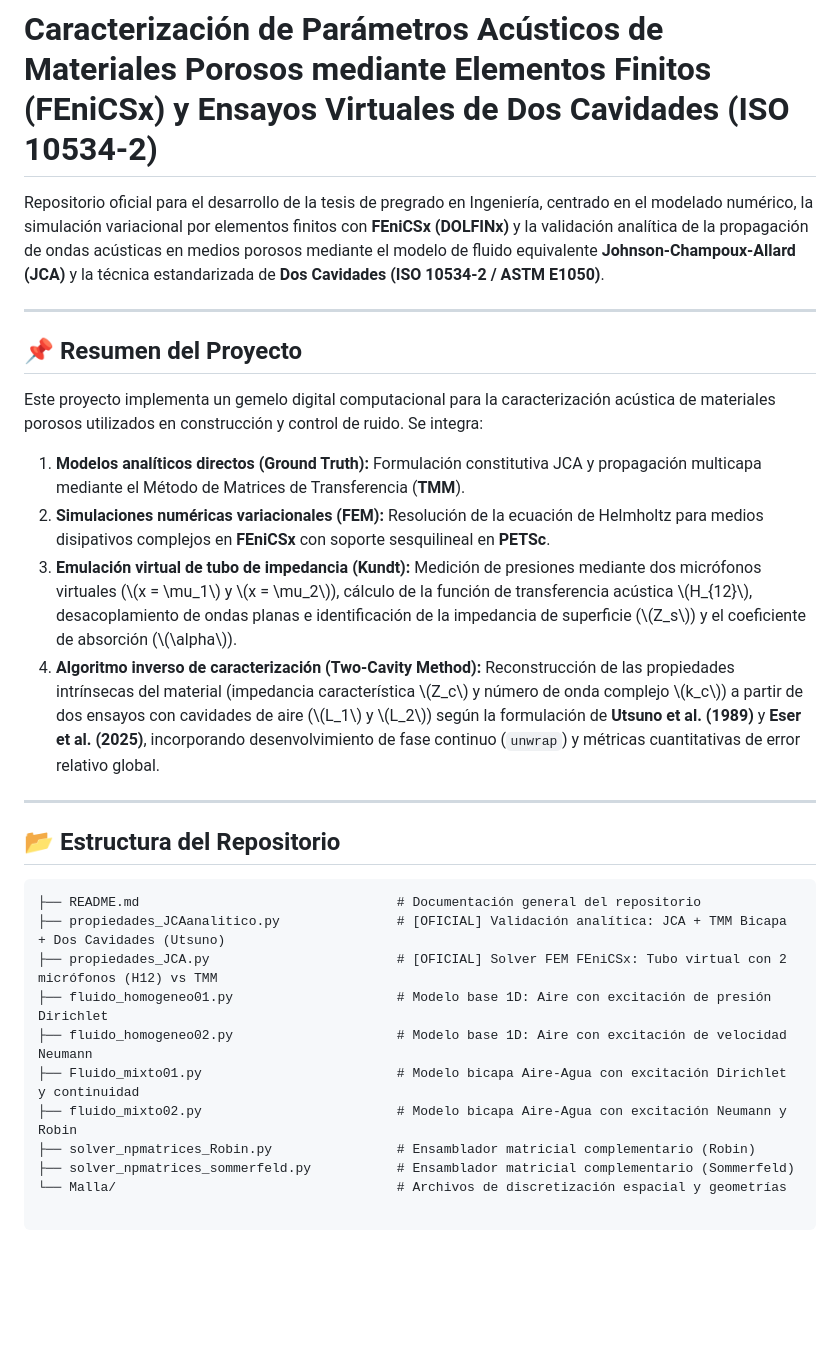
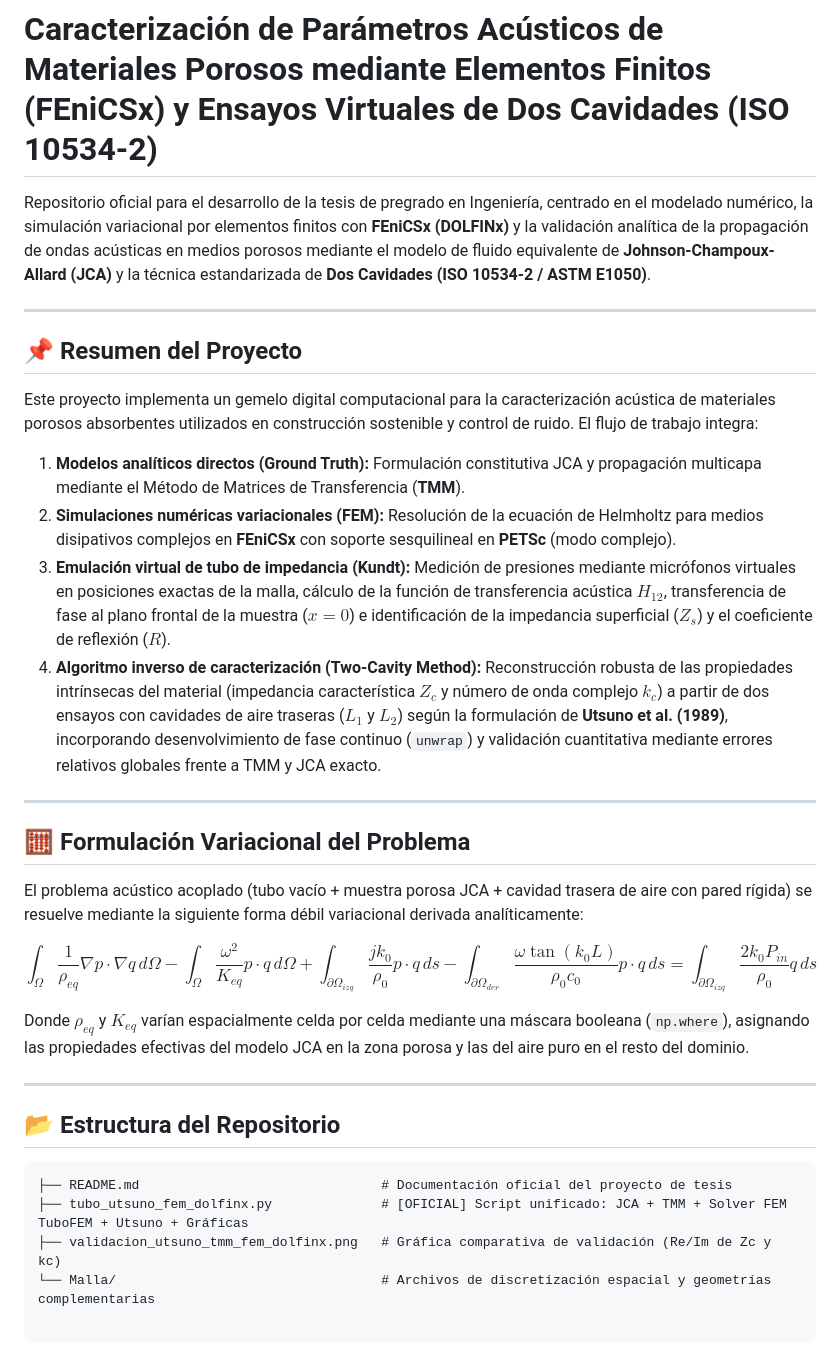
Before and after one commit to isamulosrios-bit/Tesis_Caracterizacion_ParametrosAcusticos, a Markdown page: README.md, the part around the change. Rendered like a GitHub page; blank space fills up the shorter version.

Commit message:
Correcciones Tipográficos

````diff
--- a/README.md
+++ b/README.md
@@ -1,30 +1,34 @@
 # Caracterización de Parámetros Acústicos de Materiales Porosos mediante Elementos Finitos (FEniCSx) y Ensayos Virtuales de Dos Cavidades (ISO 10534-2)
 
-Repositorio oficial para el desarrollo de la tesis de pregrado en Ingeniería, centrado en el modelado numérico, la simulación variacional por elementos finitos con **FEniCSx (DOLFINx)** y la validación analítica de la propagación de ondas acústicas en medios porosos mediante el modelo de fluido equivalente **Johnson-Champoux-Allard (JCA)** y la técnica estandarizada de **Dos Cavidades (ISO 10534-2 / ASTM E1050)**.
+Repositorio oficial para el desarrollo de la tesis de pregrado en Ingeniería, centrado en el modelado numérico, la simulación variacional por elementos finitos con **FEniCSx (DOLFINx)** y la validación analítica de la propagación de ondas acústicas en medios porosos mediante el modelo de fluido equivalente de **Johnson-Champoux-Allard (JCA)** y la técnica estandarizada de **Dos Cavidades (ISO 10534-2 / ASTM E1050)**.
 
 ---
 
 ## 📌 Resumen del Proyecto
 
-Este proyecto implementa un gemelo digital computacional para la caracterización acústica de materiales porosos utilizados en construcción y control de ruido. Se integra:
+Este proyecto implementa un gemelo digital computacional para la caracterización acústica de materiales porosos absorbentes utilizados en construcción sostenible y control de ruido. El flujo de trabajo integra:
 
 1. **Modelos analíticos directos (Ground Truth):** Formulación constitutiva JCA y propagación multicapa mediante el Método de Matrices de Transferencia (**TMM**).
-2. **Simulaciones numéricas variacionales (FEM):** Resolución de la ecuación de Helmholtz para medios disipativos complejos en **FEniCSx** con soporte sesquilineal en **PETSc**.
-3. **Emulación virtual de tubo de impedancia (Kundt):** Medición de presiones mediante dos micrófonos virtuales (\\(x = \mu_1\\) y \\(x = \mu_2\\)), cálculo de la función de transferencia acústica \\(H_{12}\\), desacoplamiento de ondas planas e identificación de la impedancia de superficie (\\(Z_s\\)) y el coeficiente de absorción (\\(\alpha\\)).
-4. **Algoritmo inverso de caracterización (Two-Cavity Method):** Reconstrucción de las propiedades intrínsecas del material (impedancia característica \\(Z_c\\) y número de onda complejo \\(k_c\\)) a partir de dos ensayos con cavidades de aire (\\(L_1\\) y \\(L_2\\)) según la formulación de **Utsuno et al. (1989)** y **Eser et al. (2025)**, incorporando desenvolvimiento de fase continuo (`unwrap`) y métricas cuantitativas de error relativo global.
+2. **Simulaciones numéricas variacionales (FEM):** Resolución de la ecuación de Helmholtz para medios disipativos complejos en **FEniCSx** con soporte sesquilineal en **PETSc** (modo complejo).
+3. **Emulación virtual de tubo de impedancia (Kundt):** Medición de presiones mediante micrófonos virtuales en posiciones exactas de la malla, cálculo de la función de transferencia acústica $H_{12}$, transferencia de fase al plano frontal de la muestra ($x = 0$) e identificación de la impedancia superficial ($Z_s$) y el coeficiente de reflexión ($R$).
+4. **Algoritmo inverso de caracterización (Two-Cavity Method):** Reconstrucción robusta de las propiedades intrínsecas del material (impedancia característica $Z_c$ y número de onda complejo $k_c$) a partir de dos ensayos con cavidades de aire traseras ($L_1$ y $L_2$) según la formulación de **Utsuno et al. (1989)**, incorporando desenvolvimiento de fase continuo (`unwrap`) y validación cuantitativa mediante errores relativos globales frente a TMM y JCA exacto.
+
+---
+
+## 🧮 Formulación Variacional del Problema
+
+El problema acústico acoplado (tubo vacío + muestra porosa JCA + cavidad trasera de aire con pared rígida) se resuelve mediante la siguiente forma débil variacional derivada analíticamente:
+
+$$\int_{\Omega} \frac{1}{\rho_{eq}} \nabla p \cdot \nabla q \, d\Omega - \int_{\Omega} \frac{\omega^2}{K_{eq}} p \cdot q \, d\Omega + \int_{\partial \Omega_{izq}} \frac{j k_0}{\rho_0} p \cdot q \, ds - \int_{\partial \Omega_{der}} \frac{\omega \tan(k_0 L)}{\rho_0 c_0} p \cdot q \, ds = \int_{\partial \Omega_{izq}} \frac{2 k_0 P_{in}}{\rho_0} q \, ds$$
+
+Donde $\rho_{eq}$ y $K_{eq}$ varían espacialmente celda por celda mediante una máscara booleana (`np.where`), asignando las propiedades efectivas del modelo JCA en la zona porosa y las del aire puro en el resto del dominio.
 
 ---
 
 ## 📂 Estructura del Repositorio
 
 ```text
-├── README.md                                 # Documentación general del repositorio
-├── propiedades_JCAanalitico.py               # [OFICIAL] Validación analítica: JCA + TMM Bicapa + Dos Cavidades (Utsuno)
-├── propiedades_JCA.py                        # [OFICIAL] Solver FEM FEniCSx: Tubo virtual con 2 micrófonos (H12) vs TMM
-├── fluido_homogeneo01.py                     # Modelo base 1D: Aire con excitación de presión Dirichlet
-├── fluido_homogeneo02.py                     # Modelo base 1D: Aire con excitación de velocidad Neumann
-├── Fluido_mixto01.py                         # Modelo bicapa Aire-Agua con excitación Dirichlet y continuidad
-├── fluido_mixto02.py                         # Modelo bicapa Aire-Agua con excitación Neumann y Robin
-├── solver_npmatrices_Robin.py                # Ensamblador matricial complementario (Robin)
-├── solver_npmatrices_sommerfeld.py           # Ensamblador matricial complementario (Sommerfeld)
-└── Malla/                                    # Archivos de discretización espacial y geometrías
+├── README.md                               # Documentación oficial del proyecto de tesis
+├── tubo_utsuno_fem_dolfinx.py              # [OFICIAL] Script unificado: JCA + TMM + Solver FEM TuboFEM + Utsuno + Gráficas
+├── validacion_utsuno_tmm_fem_dolfinx.png   # Gráfica comparativa de validación (Re/Im de Zc y kc)
+└── Malla/                                  # Archivos de discretización espacial y geometrías complementarias
````
